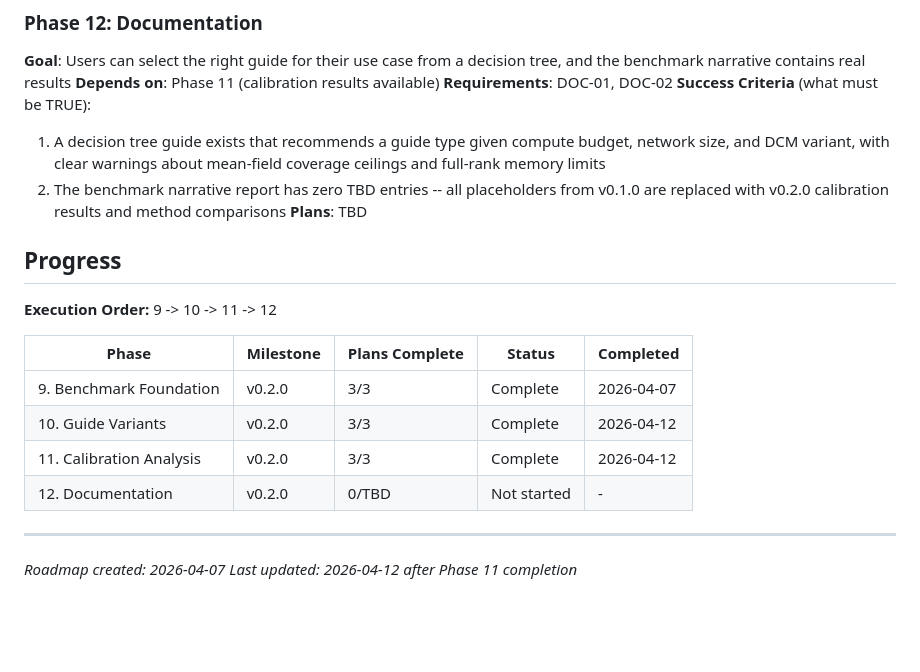
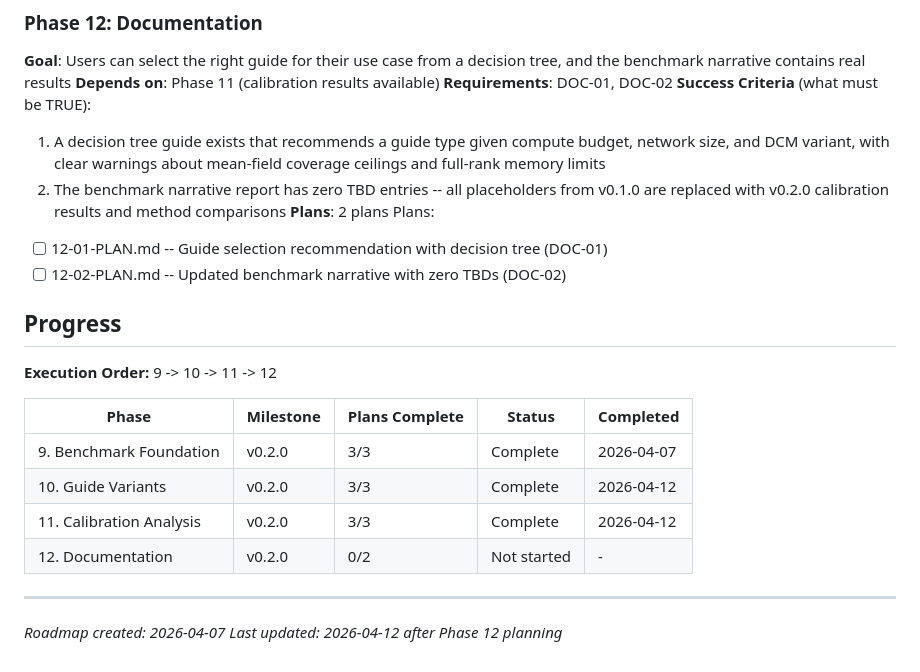
Before and after one commit to adammanoogian/dcm_pytorch, a Markdown page: .planning/ROADMAP.md, the part around the change. Drawn GitHub-style; blank space fills up the shorter version.

Commit message:
docs(12): create phase plan
Phase 12: Documentation
- 2 plans in 1 wave (parallel)
- 12-01: Guide selection recommendation with Mermaid decision tree (DOC-01)
- 12-02: Updated benchmark narrative with zero TBDs (DOC-02)
- Ready for execution

```diff
--- a/.planning/ROADMAP.md
+++ b/.planning/ROADMAP.md
@@ -89,7 +89,10 @@ Plans:
 **Success Criteria** (what must be TRUE):
   1. A decision tree guide exists that recommends a guide type given compute budget, network size, and DCM variant, with clear warnings about mean-field coverage ceilings and full-rank memory limits
   2. The benchmark narrative report has zero TBD entries -- all placeholders from v0.1.0 are replaced with v0.2.0 calibration results and method comparisons
-**Plans**: TBD
+**Plans**: 2 plans
+Plans:
+- [ ] 12-01-PLAN.md -- Guide selection recommendation with decision tree (DOC-01)
+- [ ] 12-02-PLAN.md -- Updated benchmark narrative with zero TBDs (DOC-02)
 
 ## Progress
 
@@ -100,8 +103,8 @@ Plans:
 | 9. Benchmark Foundation | v0.2.0 | 3/3 | Complete | 2026-04-07 |
 | 10. Guide Variants | v0.2.0 | 3/3 | Complete | 2026-04-12 |
 | 11. Calibration Analysis | v0.2.0 | 3/3 | Complete | 2026-04-12 |
-| 12. Documentation | v0.2.0 | 0/TBD | Not started | - |
+| 12. Documentation | v0.2.0 | 0/2 | Not started | - |
 
 ---
 *Roadmap created: 2026-04-07*
-*Last updated: 2026-04-12 after Phase 11 completion*
+*Last updated: 2026-04-12 after Phase 12 planning*
```
Also changed, not shown: 2 other files.
